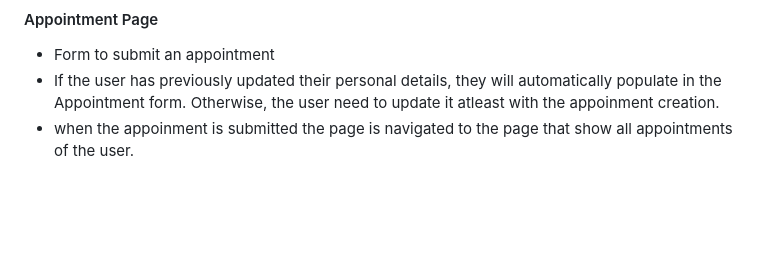
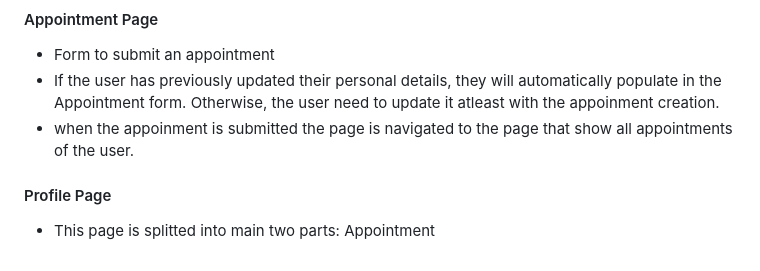
Before and after one commit to EbyChacko/true-care, a Markdown page: README.md, the part around the change. Drawn GitHub-style; blank space fills up the shorter version.

```diff
--- a/README.md
+++ b/README.md
@@ -180,4 +180,6 @@ ___
 
 
 
-####
+#### Profile Page
+
+- This page is splitted into main two parts: Appointment
```
